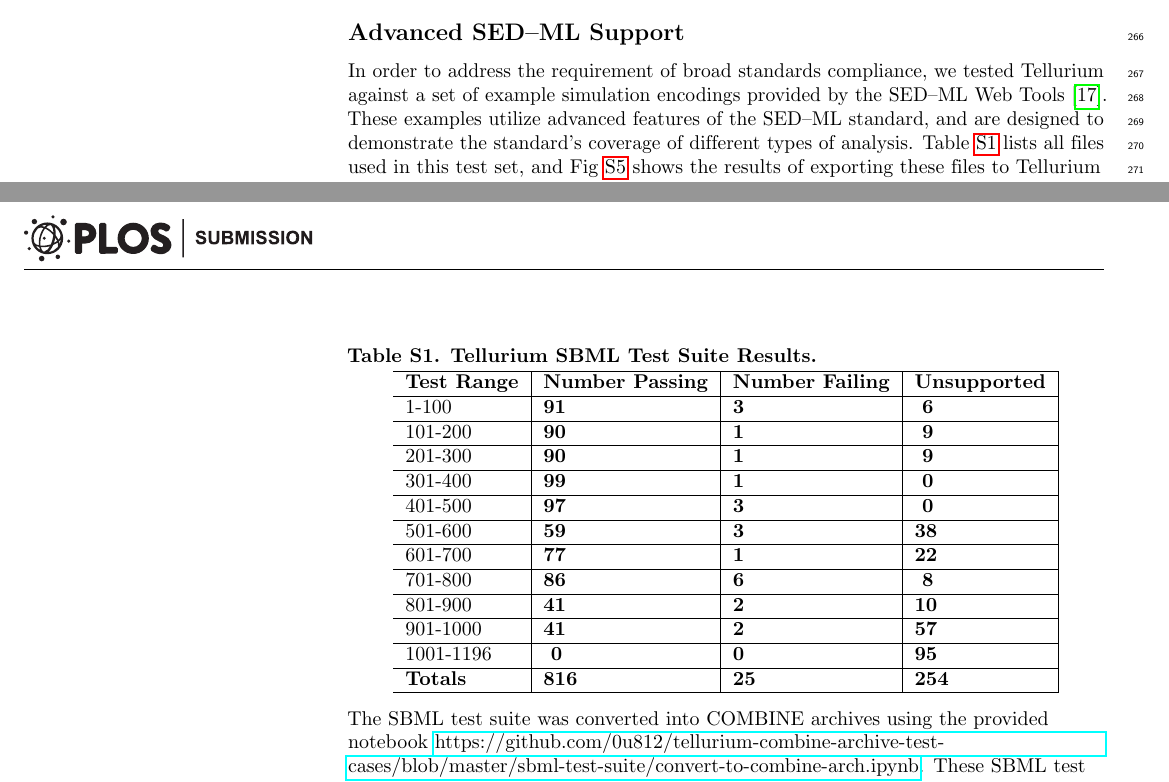
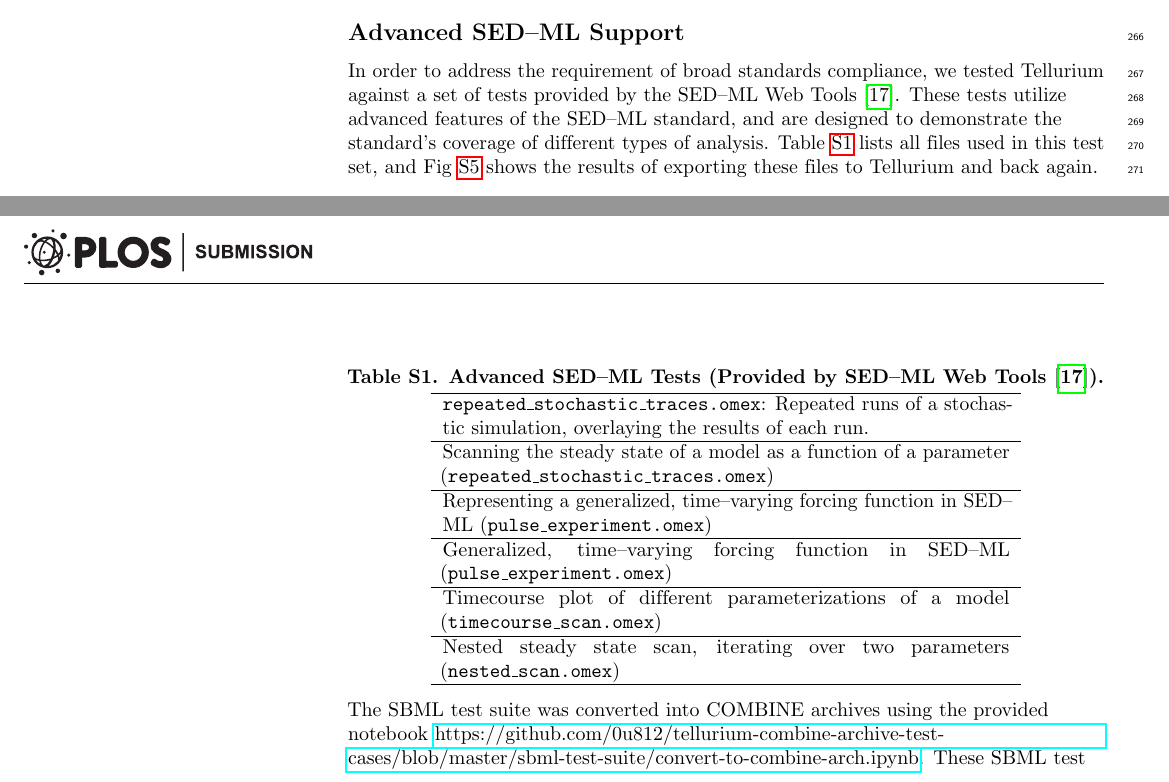
Before and after one commit to 0u812/tellurium-plos-comp-biol2, a LaTeX document (main.tex): two parts of pages 11 and 25 of 25, joined at a grey line, cut so that both start at the same text. Compiled offline with pdfLaTeX.

Commit message:
add swt examples to table

```diff
--- a/main.tex
+++ b/main.tex
@@ -452,7 +452,7 @@ We used the COMBINE test suite to assess the standards compliance of Tellurium N
 
 \subsection*{Advanced SED--ML Support}
 
-In order to address the requirement of broad standards compliance, we tested Tellurium against a set of example simulation encodings provided by the SED--ML Web Tools \cite{bergmann2017sed}. These examples utilize advanced features of the SED--ML standard, and are designed to demonstrate the standard's coverage of different types of analysis. Table \ref{swt-examples} lists all files used in this test set, and Fig \ref{fig:swt-roundtrip} shows the results of exporting these files to Tellurium and back again.
+In order to address the requirement of broad standards compliance, we tested Tellurium against a set of tests provided by the SED--ML Web Tools \cite{bergmann2017sed}. These tests utilize advanced features of the SED--ML standard, and are designed to demonstrate the standard's coverage of different types of analysis. Table \ref{swt-examples} lists all files used in this test set, and Fig \ref{fig:swt-roundtrip} shows the results of exporting these files to Tellurium and back again.
 
 \subsection*{SBML Test Suite COMBINE Archives}
 
@@ -699,22 +699,15 @@ TODO: Provide all COMBINE archives.
 %\begin{adjustwidth}{-2.25in}{0in} % Comment out/remove adjustwidth environment if table fits in text column.
 \centering
 \caption{
-{\bf Tellurium SBML Test Suite Results.} }
-\begin{tabular}{l|l|l|l|}
-\hline
-{\bf Test Range} & {\bf Number Passing} & {\bf Number Failing} & {\bf Unsupported}\\ \hline %\thickhline
-  1-100  & \textbf{91} & \textbf{3} & \textbf{ 6} \\ \hline
-101-200  & \textbf{90} & \textbf{1} & \textbf{ 9} \\ \hline
-201-300  & \textbf{90} & \textbf{1} & \textbf{ 9} \\ \hline
-301-400  & \textbf{99} & \textbf{1} & \textbf{ 0} \\ \hline
-401-500  & \textbf{97} & \textbf{3} & \textbf{ 0} \\ \hline
-501-600  & \textbf{59} & \textbf{3} & \textbf{38} \\ \hline
-601-700  & \textbf{77} & \textbf{1} & \textbf{22} \\ \hline
-701-800  & \textbf{86} & \textbf{6} & \textbf{ 8} \\ \hline
-801-900  & \textbf{41} & \textbf{2} & \textbf{10} \\ \hline
-901-1000 & \textbf{41} & \textbf{2} & \textbf{57} \\ \hline
-1001-1196& \textbf{ 0} & \textbf{0} & \textbf{95} \\ \hline
-\textbf{Totals}& \textbf{816} & \textbf{25} & \textbf{254} \\ \hline
+{\bf Advanced SED--ML Tests (Provided by SED--ML Web Tools \cite{bergmann2017sed}).} }
+\begin{tabular}{p{10cm}}
+\hline %\thickhline
+  \texttt{repeated\_stochastic\_traces.omex}: Repeated runs of a stochastic simulation, overlaying the results of each run. \\ \hline
+  Scanning the steady state of a model as a function of a parameter (\texttt{repeated\_stochastic\_traces.omex}) \\ \hline
+  Representing a generalized, time--varying forcing function in SED--ML (\texttt{pulse\_experiment.omex}) \\ \hline
+  Generalized, time--varying forcing function in SED--ML (\texttt{pulse\_experiment.omex}) \\ \hline
+  Timecourse plot of different parameterizations of a model (\texttt{timecourse\_scan.omex}) \\ \hline
+  Nested steady state scan, iterating over two parameters (\texttt{nested\_scan.omex}) \\ \hline
 \end{tabular}
 \begin{flushleft} The SBML test suite was converted into COMBINE archives using the provided notebook \href{https://github.com/0u812/tellurium-combine-archive-test-cases/blob/master/sbml-test-suite/convert-to-combine-arch.ipynb}{https://github.com/0u812/tellurium-combine-archive-test-cases/blob/master/sbml-test-suite/convert-to-combine-arch.ipynb}. These SBML test cases are automatiaclly converted into COMBINE archives containing the expected results, which are then converted by Tellurium into inline OMEX and simulated. A ``failed'' test refers to a case where the numeric simulation results diverge from the expected values. An ``unsupported'' test refers to a test that uses features not available in our simulator (libroadrunner) or the inline OMEX strings.
 \end{flushleft}
```
